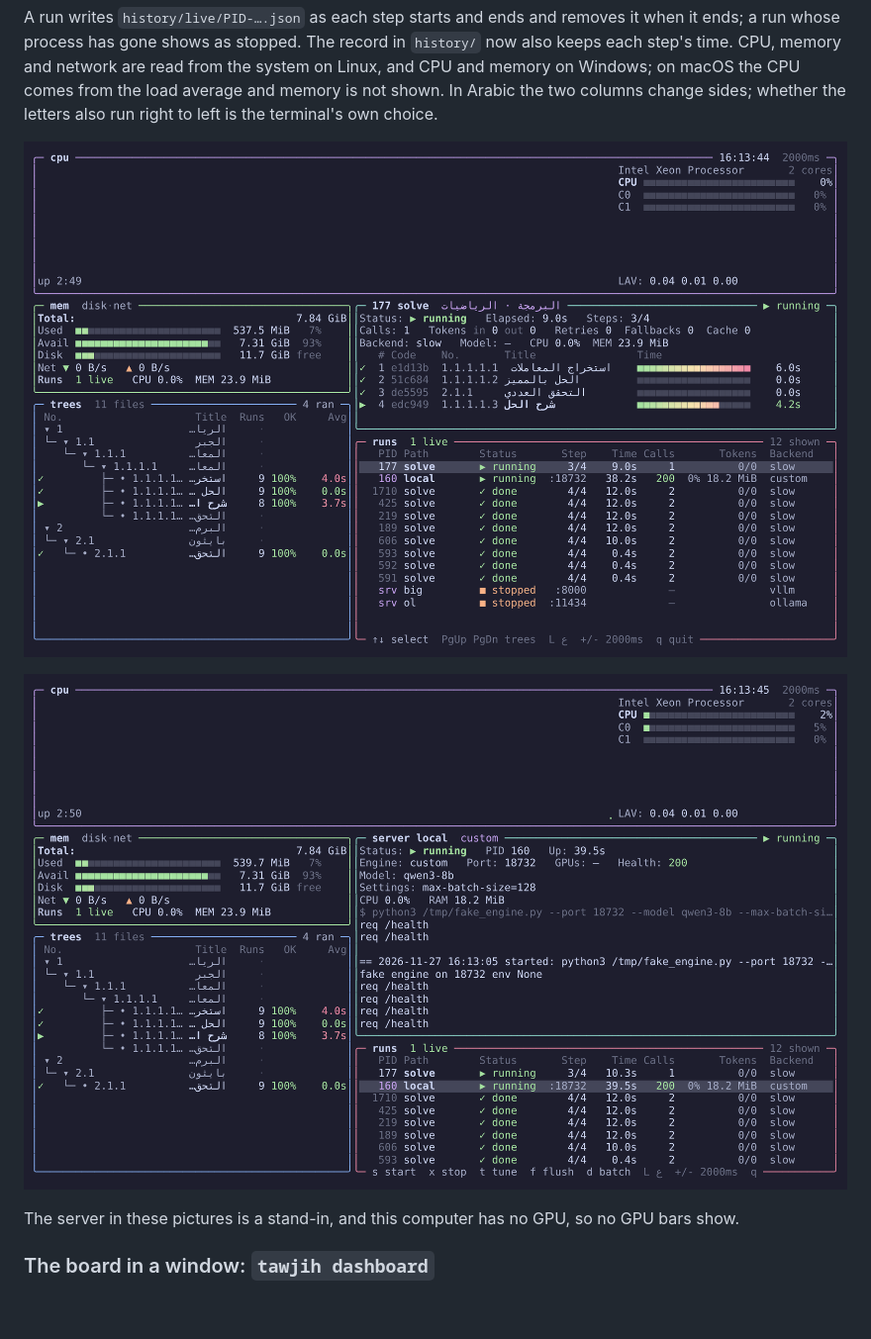
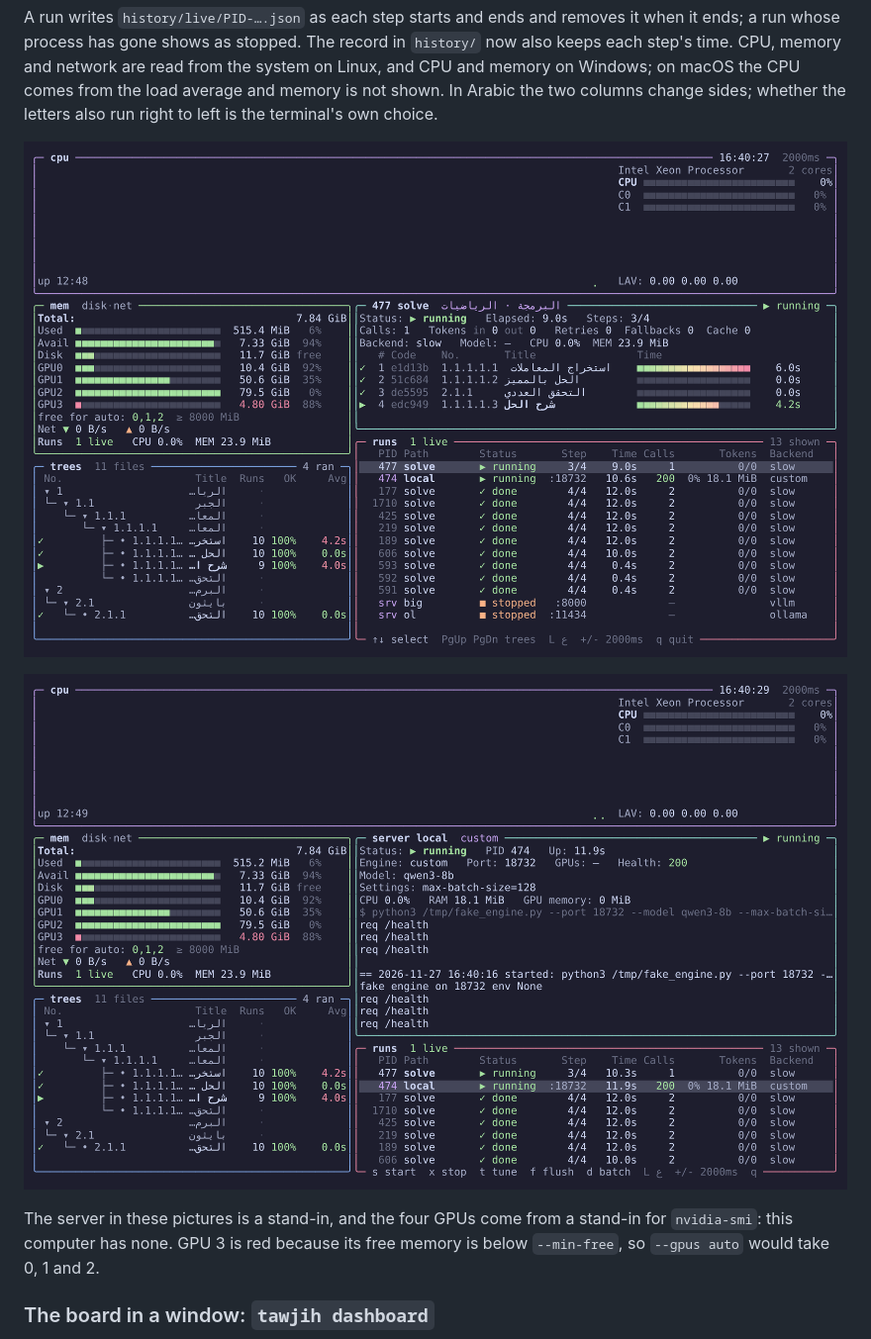
Before and after one commit to AlmodinyMk/LLM-tawjih-Model-building, a Markdown page: README.md, the part around the change. Shown at 99% size. GitHub-like rendering; pictures changed too: docs/images/top-server.png, docs/images/top.png; blank space fills up the shorter version.

```diff
--- a/README.md
+++ b/README.md
@@ -557,8 +557,10 @@ right to left is the terminal's own choice.
 
 ![tawjih top with a model server chosen: its health, settings, CPU and RAM, and the end of its log](docs/images/top-server.png)
 
-The server in these pictures is a stand-in, and this computer has no GPU,
-so no GPU bars show.
+The server in these pictures is a stand-in, and the four GPUs come from a
+stand-in for `nvidia-smi`: this computer has none. GPU 3 is red because
+its free memory is below `--min-free`, so `--gpus auto` would take 0, 1
+and 2.
 
 ### The board in a window: `tawjih dashboard`
 
```
Also changed, not shown: README.ar.md (+3 -2 lines).
